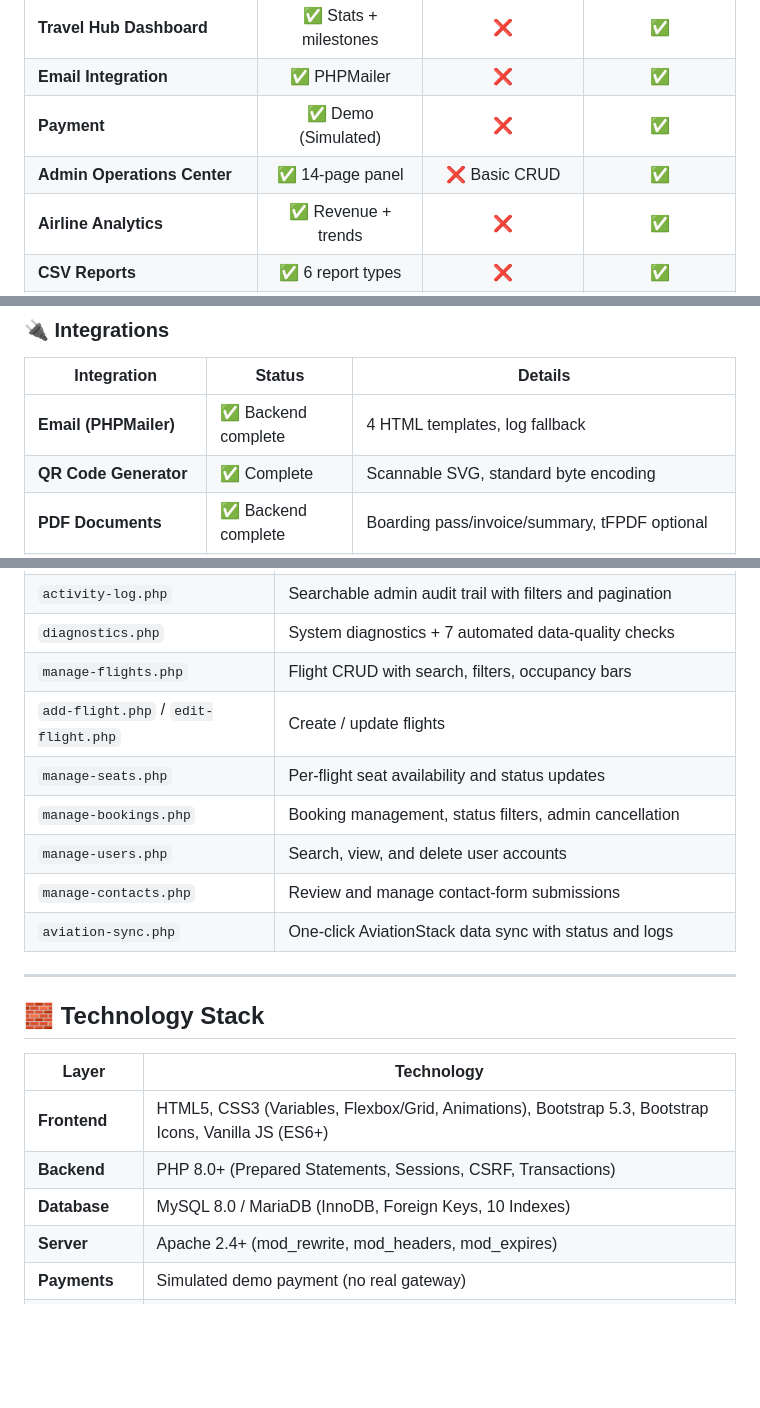
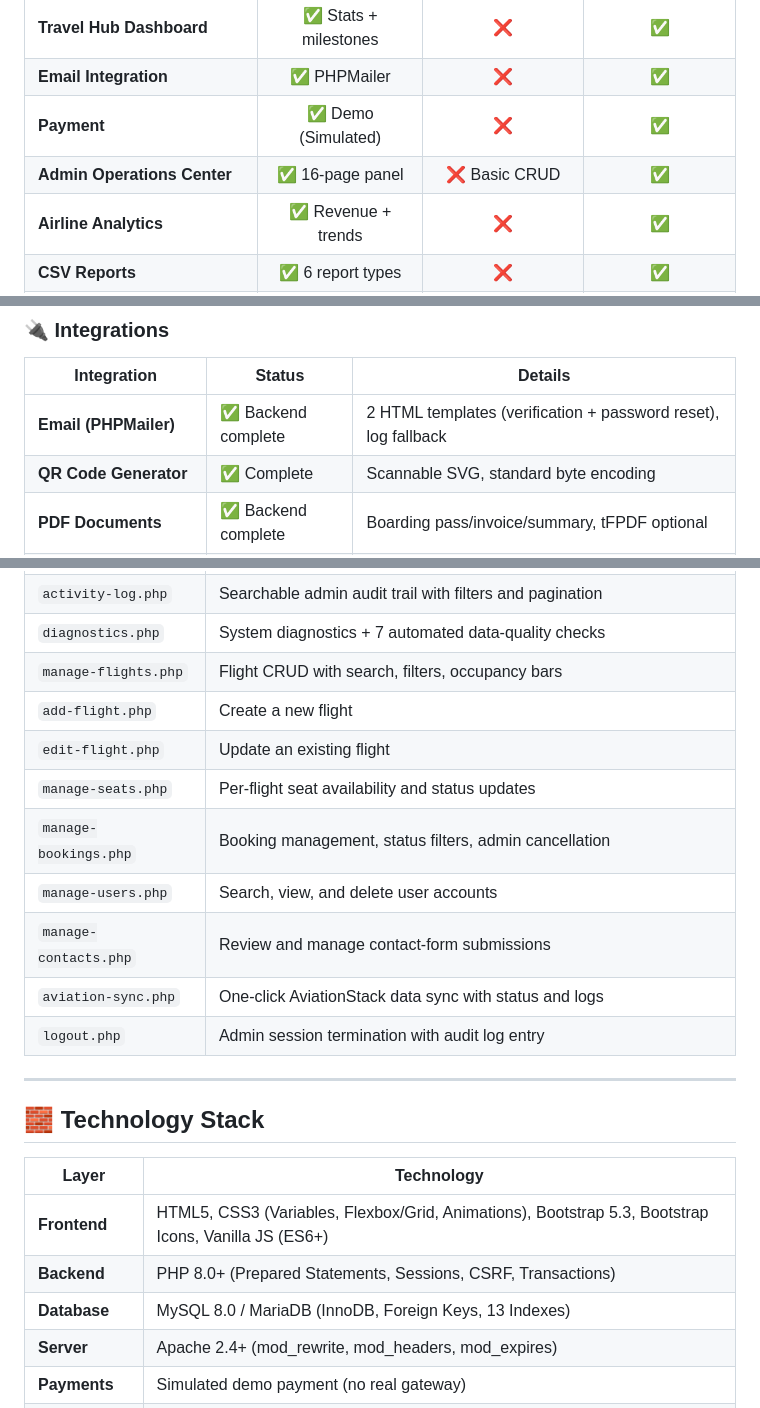
Before and after one commit to suman2308/airline-reservation-system, a Markdown page: README.md, 3 parts joined by grey strips. Rendered like a GitHub page; blank space fills up the shorter version.

```diff
--- a/README.md
+++ b/README.md
@@ -32,7 +32,7 @@
 | **Travel Hub Dashboard** | ✅ Stats + milestones | ❌ | ✅ |
 | **Email Integration** | ✅ PHPMailer | ❌ | ✅ |
 | **Payment** | ✅ Demo (Simulated) | ❌ | ✅ |
-| **Admin Operations Center** | ✅ 14-page panel | ❌ Basic CRUD | ✅ |
+| **Admin Operations Center** | ✅ 16-page panel | ❌ Basic CRUD | ✅ |
 | **Airline Analytics** | ✅ Revenue + trends | ❌ | ✅ |
 | **CSV Reports** | ✅ 6 report types | ❌ | ✅ |
 | **Activity Log / Audit Trail** | ✅ Search + filter | ❌ | ✅ |
@@ -449,7 +456,7 @@ AeroBook can pull real airport / airline / aircraft / flight metadata from the [
 
 | Integration | Status | Details |
 |-------------|--------|---------|
-| **Email (PHPMailer)** | ✅ Backend complete | 4 HTML templates, log fallback |
+| **Email (PHPMailer)** | ✅ Backend complete | 2 HTML templates (verification + password reset), log fallback |
 | **QR Code Generator** | ✅ Complete | Scannable SVG, standard byte encoding |
 | **PDF Documents** | ✅ Backend complete | Boarding pass/invoice/summary, tFPDF optional |
 | **Demo Payment** | ✅ Backend complete | Simulated mode, transaction storage |
@@ -502,12 +509,14 @@ AeroBook ships **24 passenger pages** and **16 operations-center pages** (includ
 | `activity-log.php` | Searchable admin audit trail with filters and pagination |
 | `diagnostics.php` | System diagnostics + 7 automated data-quality checks |
 | `manage-flights.php` | Flight CRUD with search, filters, occupancy bars |
-| `add-flight.php` / `edit-flight.php` | Create / update flights |
+| `add-flight.php` | Create a new flight |
+| `edit-flight.php` | Update an existing flight |
 | `manage-seats.php` | Per-flight seat availability and status updates |
 | `manage-bookings.php` | Booking management, status filters, admin cancellation |
 | `manage-users.php` | Search, view, and delete user accounts |
 | `manage-contacts.php` | Review and manage contact-form submissions |
 | `aviation-sync.php` | One-click AviationStack data sync with status and logs |
+| `logout.php` | Admin session termination with audit log entry |
 
 ---
 
@@ -517,7 +526,7 @@ AeroBook ships **24 passenger pages** and **16 operations-center pages** (includ
 |-------|-----------|
 | **Frontend** | HTML5, CSS3 (Variables, Flexbox/Grid, Animations), Bootstrap 5.3, Bootstrap Icons, Vanilla JS (ES6+) |
 | **Backend** | PHP 8.0+ (Prepared Statements, Sessions, CSRF, Transactions) |
-| **Database** | MySQL 8.0 / MariaDB (InnoDB, Foreign Keys, 10 Indexes) |
+| **Database** | MySQL 8.0 / MariaDB (InnoDB, Foreign Keys, 13 Indexes) |
 | **Server** | Apache 2.4+ (mod_rewrite, mod_headers, mod_expires) |
 | **Payments** | Simulated demo payment (no real gateway) |
 | **Email** | PHPMailer (SMTP, optional) |
```
Also changed, not shown: other parts of README.md (+9 -2 lines), CHANGELOG.md (+1 -1 lines), RELEASE_NOTES.md (+1 -1 lines).
